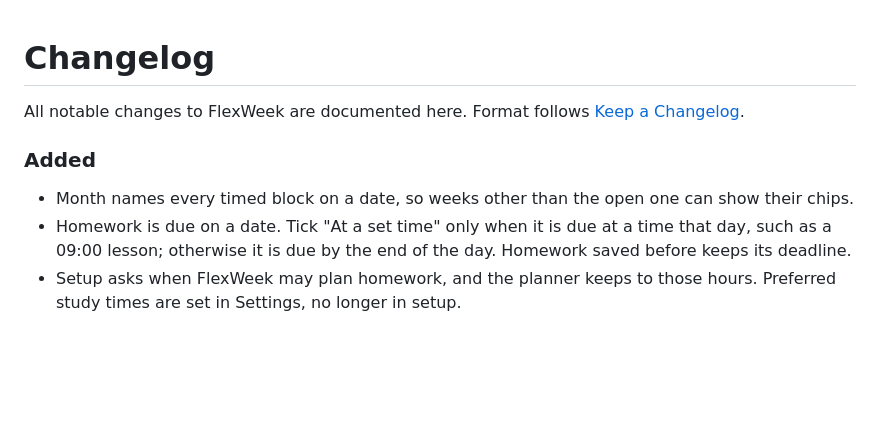
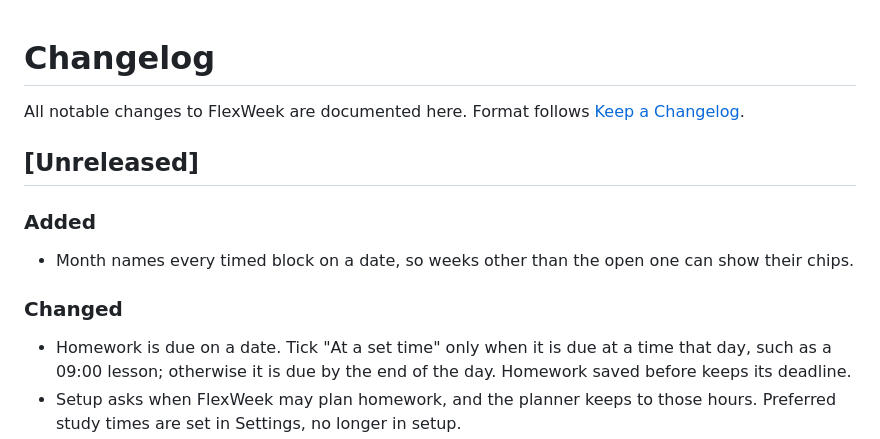
Before and after one commit to j0nsh1n/FlexWeek, a Markdown page: CHANGELOG.md, the part around the change. GitHub-like rendering; blank space fills up the shorter version.

Commit message:
docs: restore Unreleased and Changed in the changelog
Co-authored-by: Cursor <cursoragent@cursor.com>

```diff
--- a/CHANGELOG.md
+++ b/CHANGELOG.md
@@ -3,9 +3,13 @@
 All notable changes to FlexWeek are documented here. Format follows
 [Keep a Changelog](https://keepachangelog.com/en/1.1.0/).
 
+## [Unreleased]
+
 ### Added
 - Month names every timed block on a date, so weeks other than the open one
   can show their chips.
+
+### Changed
 - Homework is due on a date. Tick "At a set time" only when it is due at a
   time that day, such as a 09:00 lesson; otherwise it is due by the end of the
   day. Homework saved before keeps its deadline.
```
